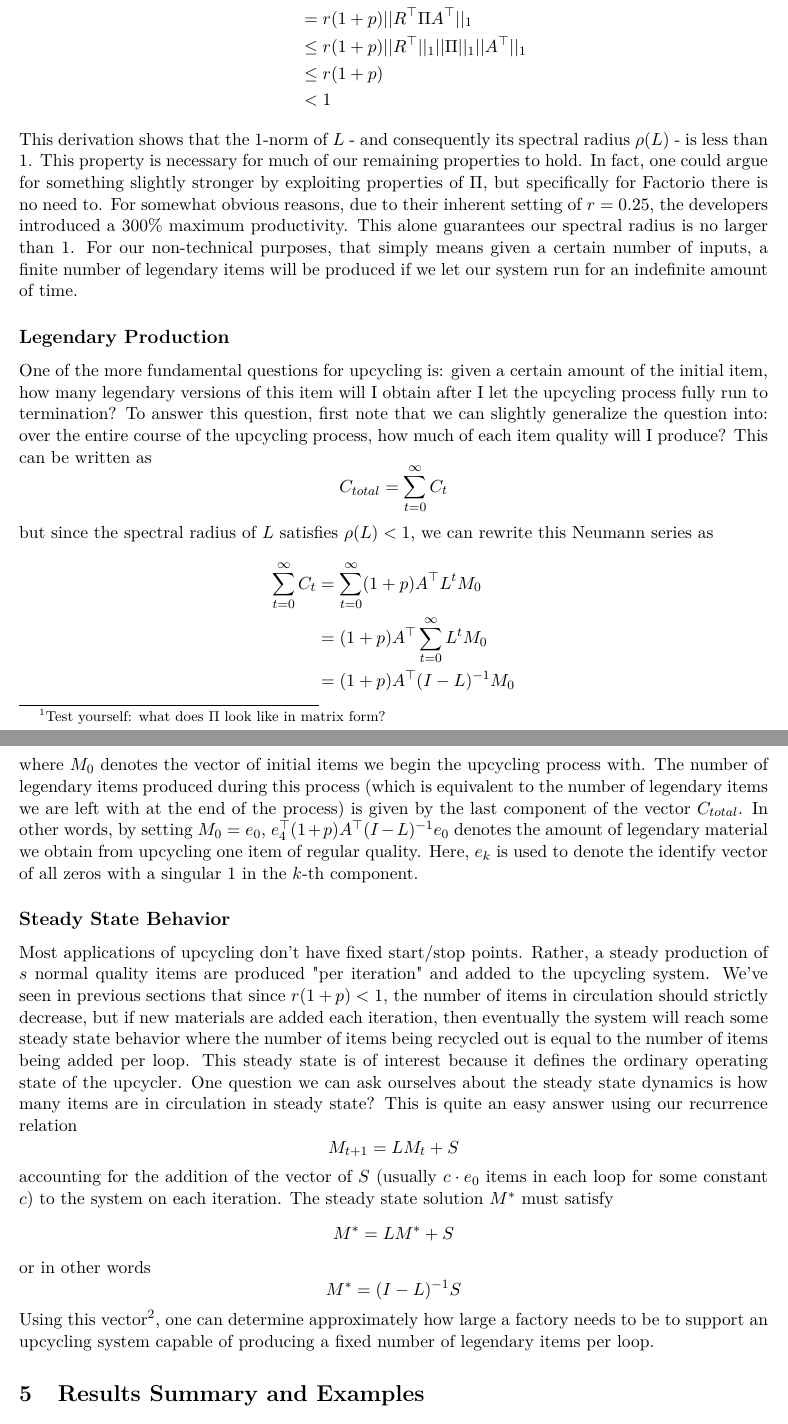
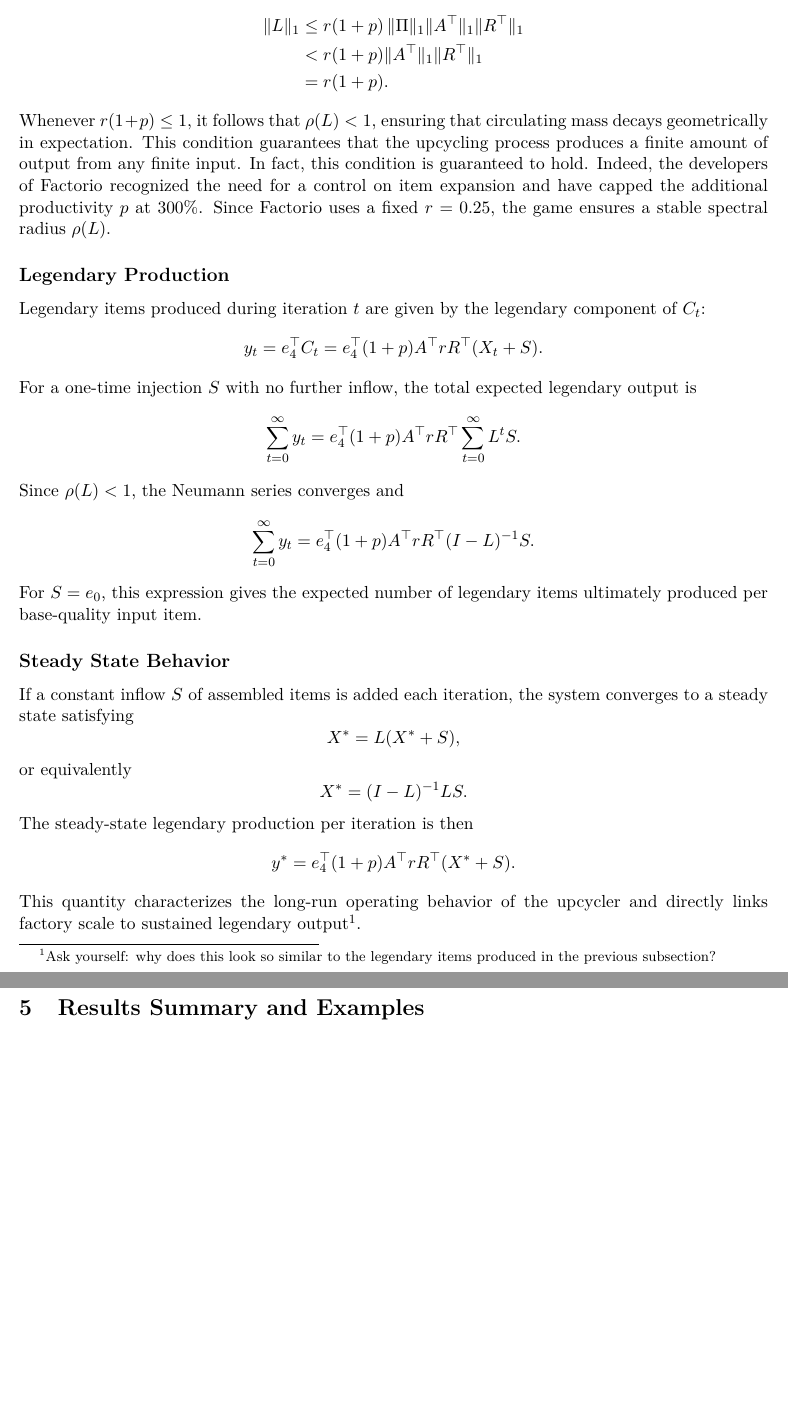
Before and after one commit to trevorsquires/factorio_quality_calculator, a LaTeX document (quality_analytics.tex): two parts of pages 5 and 6 of 9, joined at a grey line, cut so that both start at the same text, the shorter picture padded with empty space. The pictures show the PDF file out/quality_analytics.pdf that the author committed with the source.

Commit message:
Updated calcluations and documentations, thanks Joe

```diff
--- a/quality_analytics.tex
+++ b/quality_analytics.tex
@@ -147,2 +147,5 @@ For brevity, we will often collect these quantities into vectors
+For brevity, we collect these quantities into vectors:
 \begin{equation*}
+X_t = (X_{0,t}, X_{1,t}, X_{2,t}, X_{3,t}, X_{4,t})^\top,
+\quad
 M_t = (M_{0,t}, M_{1,t}, M_{2,t}, M_{3,t}, M_{4,t})^\top,
@@ -167 +166,0 @@ R_{ij}
-\dfrac{q_r}{10^{3-i}}, & j = 4
@@ -173 +172,0 @@ These two matrices are linear operators that have a few nice properties.  They a
-\begin{itemize}
@@ -185,3 +182,3 @@ First, we have
 \begin{equation*}
-    C_t = p A^\top M_t
+M_t = r\,R^\top (X_t + S).
 \end{equation*}
@@ -189,3 +186,3 @@ which effectively says that the distribution of quality items produced at step $
 \begin{equation*}
-    M_{t+1} = rR^{\top}\Pi C_t
+C_t = (1+p)\,A^\top M_t.
 \end{equation*}
@@ -195,3 +190,3 @@ Combining these two, we have the all-in-one relation
 \begin{equation*}
-    M_{t+1} = r(1+p) R^{\top}\Pi A^{\top}M_t = LM_t
+X_{t+1} = \Pi C_t.
 \end{equation*}
@@ -202,51 +210,49 @@ Since both $A$ and $R$ are row-stochastic, the total amount of material in circu
 \begin{align*}
-    ||L||_1 &= ||r(1+p)R^{\top}\Pi A^{\top}||_1\\
-    &= r(1+p)||R^{\top}\Pi A^{\top}||_1\\
-    &\leq r(1+p)||R^{\top}||_1||\Pi||_1||A^{\top}||_1\\
-    &\leq r(1+p)\\
-    &< 1
+\|L\|_1
+&\le r(1+p)\,\|\Pi\|_1 \|A^\top\|_1 \|R^\top\|_1 \\
+&< r(1+p)\|A^\top\|_1 \|R^\top\|_1 \\
+&= r(1+p).
 \end{align*}
-This derivation shows that the 1-norm of $L$ - and consequently its  spectral radius $\rho(L)$ - is less than $1$. This property is necessary for much of our remaining properties to hold.
-In fact, one could argue for something slightly stronger by exploiting properties of $\Pi$, but specifically for Factorio there is no need to.
-For somewhat obvious reasons, due to their inherent setting of $r=0.25$, the developers introduced a $300\%$ maximum productivity. This alone guarantees our spectral radius is no larger than $1$.
-For our non-technical purposes, that simply means given a certain number of inputs, a finite number of legendary items will be produced if we let our system run for an indefinite amount of time.
+Whenever $r(1+p)\leq 1$, it follows that $\rho(L)<1$, ensuring that circulating mass decays geometrically in expectation.
+This condition guarantees that the upcycling process produces a finite amount of output from any finite input.
+In fact, this condition is guaranteed to hold.  Indeed, the developers of Factorio recognized the need for a control on item expansion and have capped the additional productivity $p$ at $300\%$.
+Since Factorio uses a fixed $r=0.25$, the game ensures a stable spectral radius $\rho(L)$.
 
 \subsection*{Legendary Production}
-One of the more fundamental questions for upcycling is: given a certain amount of the initial item, how many legendary versions of this item will I obtain after I let the upcycling process fully run to termination?
-To answer this question, first note that we can slightly generalize the question into: over the entire course of the upcycling process, how much of each item quality will I produce?
-This can be written as
+Legendary items produced during iteration $t$ are given by the legendary component of $C_t$:
 \begin{equation*}
-    C_{total} = \sum_{t=0}^{\infty} C_t
+y_t = e_4^\top C_t
+= e_4^\top (1+p)A^\top rR^\top (X_t + S).
 \end{equation*}
-but since the spectral radius of $L$ satisfies $\rho(L)<1$, we can rewrite this Neumann series as
-\begin{align*}
-    \sum_{t=0}^{\infty} C_t &= \sum_{t=0}^{\infty} (1+p) A^{\top}L^t M_0\\
-    &= (1+p)A^{\top}\sum_{t=0}^{\infty}L^t M_0\\
-    &= (1+p)A^{\top}(I-L)^{-1}M_0
-\end{align*}
-where $M_0$ denotes the vector of initial items we begin the upcycling process with.
-The number of legendary items produced during this process (which is equivalent to the number of legendary items we are left with at the end of the process) is given by the last component of the vector $C_{total}$.
-In other words, by setting $M_0 = e_0$, $e_4^\top (1+p) A^{\top}(I-L)^{-1}e_0$ denotes the amount of legendary material we obtain from upcycling one item of regular quality.  Here, $e_k$ is used to denote the identify vector of all zeros with a singular $1$ in the $k$-th component.
+For a one-time injection $S$ with no further inflow, the total expected legendary output is
+\begin{equation*}
+\sum_{t=0}^{\infty} y_t
+=
+e_4^\top (1+p)A^\top rR^\top
+\sum_{t=0}^{\infty} L^t S.
+\end{equation*}
+Since $\rho(L)<1$, the Neumann series converges and
+\begin{equation*}
+\sum_{t=0}^{\infty} y_t
+=
+e_4^\top (1+p)A^\top rR^\top (I-L)^{-1} S.
+\end{equation*}
+For $S=e_0$, this expression gives the expected number of legendary items ultimately produced per base-quality input item.
 
 \subsection*{Steady State Behavior}
-Most applications of upcycling don't have fixed start/stop points.  Rather, a steady production of $s$ normal quality items are produced "per iteration" and added to the upcycling system.
-We've seen in previous sections that since $r(1+p)<1$, the number of items in circulation should strictly decrease, but if new materials are added each iteration, then eventually the system will reach some steady state behavior where the number of items being recycled out is equal to the number of items being added per loop.
-This steady state is of interest because it defines the ordinary operating state of the upcycler.
-One question we can ask ourselves about the steady state dynamics is how many items are in circulation in steady state?
-This is quite an easy answer using our recurrence relation
+If a constant inflow $S$ of assembled items is added each iteration, the system converges to a steady state satisfying
 \begin{equation*}
-    M_{t+1} = LM_{t} + S
+X^* = L (X^* + S),
 \end{equation*}
-accounting for the addition of the vector of $S$ (usually $c\cdot e_0$ items in each loop for some constant $c$) to the system on each iteration.
-The steady state solution $M^*$ must satisfy
+or equivalently
 \begin{equation*}
-    M^* = LM^* + S
+X^* = (I-L)^{-1} L S.
 \end{equation*}
-or in other words
+The steady-state legendary production per iteration is then
 \begin{equation*}
-    M^* = (I-L)^{-1}S
+y^* = e_4^\top (1+p)A^\top rR^\top (X^* + S).
 \end{equation*}
-Using this vector\footnote{Ask yourself why this solution looks so similar to the previous one}, one can determine approximately how large a factory needs to be to support an upcycling system capable of producing a fixed number of legendary items per loop.
+This quantity characterizes the long-run operating behavior of the upcycler and directly links factory scale to sustained legendary output\footnote{Ask yourself: why does this look so similar to the legendary items produced in the previous subsection?}.
 
 \section{Results Summary and Examples}
 If the last section was a bit math-heavy, this section should be a reprieve as it is primarily focused on using the results above.
@@ -321,5 +327,5 @@ For a one-time injection of material represented by a vector $S$, the total expe
 \begin{equation*}
-e_4^\top (1+p)\,A^\top (I-L)^{-1} S,
+e_4^\top (1+p)\,A^\top rR^\top (I-L)^{-1} S,
 \end{equation*}
 where
 \begin{equation*}
@@ -329,5 +335,5 @@ Normalizing by the total amount of injected material, we define the expected leg
 \begin{equation*}
 \eta(p,q_a;S)
 =
-\frac{e_4^\top (1+p)\,A^\top (I-L)^{-1} S}{\mathbf{1}^\top S}.
+\frac{e_4^\top (1+p)\,A^\top rR^\top (I-L)^{-1} S}{\mathbf{1}^\top S}.
 \end{equation*}
```
Also changed, not shown: out/quality_analytics.pdf, quality_analytics.tex (114 more changed lines), 4 other files.
